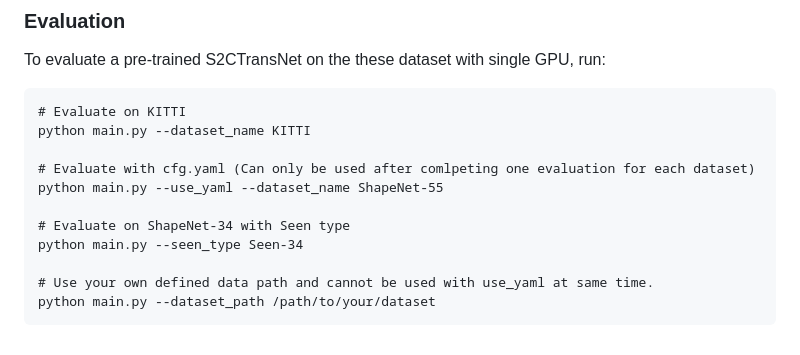
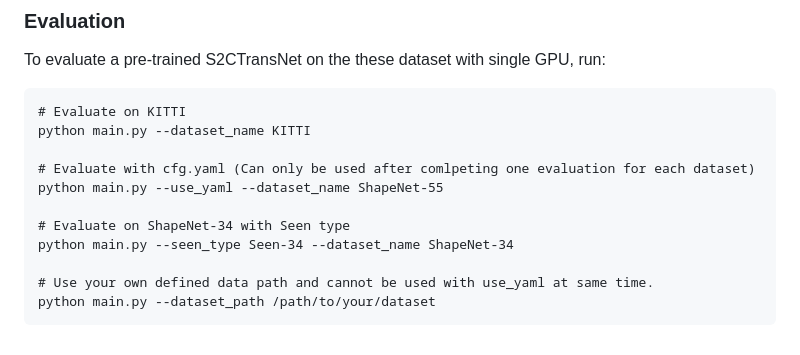
Before and after one commit to S2CTransNet/SPA-Net, a Markdown page: README.md, the part around the change. Drawn GitHub-style.

```diff
--- a/README.md
+++ b/README.md
@@ -107,7 +107,7 @@ python main.py --dataset_name KITTI
 python main.py --use_yaml --dataset_name ShapeNet-55
 
 # Evaluate on ShapeNet-34 with Seen type
-python main.py --seen_type Seen-34
+python main.py --seen_type Seen-34 --dataset_name ShapeNet-34
 
 # Use your own defined data path and cannot be used with use_yaml at same time.
 python main.py --dataset_path /path/to/your/dataset
```
